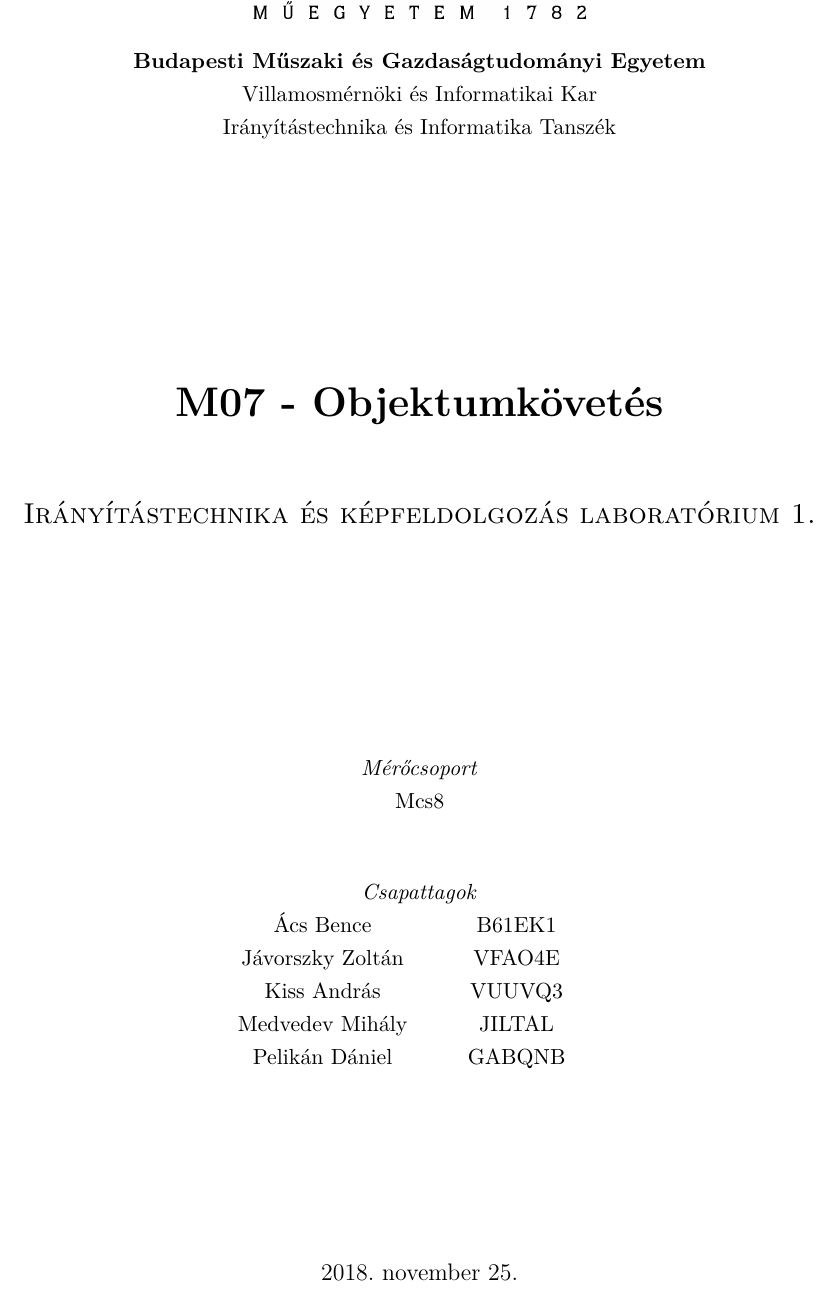
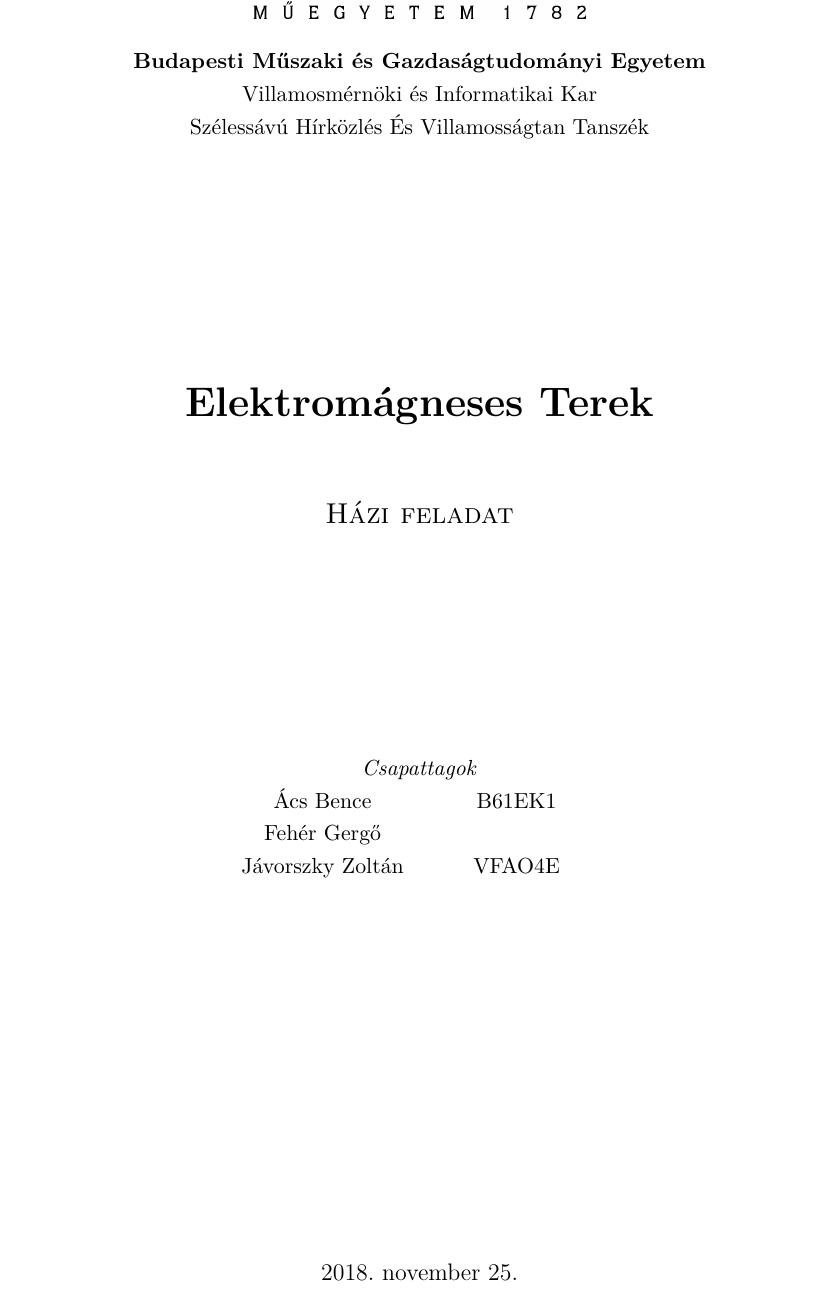
Before and after one commit to NismoR/IK_Labor, a LaTeX document (document.tex, which reads titlepage.tex): part of page 1 of 9, cut so that both start at the same text. Compiled offline with pdfLaTeX.

Commit message:
AB: Init terek

```diff
--- a/document.tex
+++ b/document.tex
@@ -41,18 +41,14 @@
 \newcommand{\vikcsapat}{Mcs8}
 \newcommand{\vikcsapattagI}{Ács Bence}
 \newcommand{\vikcsapattagII}{Jávorszky Zoltán}
-\newcommand{\vikcsapattagIII}{Kiss András}
-\newcommand{\vikcsapattagIV}{Medvedev Mihály}
-\newcommand{\vikcsapattagV}{Pelikán Dániel}
+\newcommand{\vikcsapattagIII}{Fehér Gergő}
 \newcommand{\vikneptunI}{B61EK1}
 \newcommand{\vikneptunII}{VFAO4E}
-\newcommand{\vikneptunIII}{VUUVQ3}
-\newcommand{\vikneptunIV}{JILTAL}
-\newcommand{\vikneptunV}{GABQNB}
-\newcommand{\vikcim}{M07 - Objektumkövetés}
-\newcommand{\viktanszek}{Irányítástechnika és Informatika Tanszék}
+\newcommand{\vikneptunIII}{}
+\newcommand{\vikcim}{Elektromágneses Terek}
+\newcommand{\viktanszek}{Szélessávú Hírközlés És Villamosságtan Tanszék}
 \newcommand{\viklabor}{Irányítástechnika és képfeldolgozás laboratórium 1.}
-\newcommand{\vikdoktipus}{Mérési jegyzőkönyv}
+\newcommand{\vikdoktipus}{Házi feladat}
 %\newcommand{\vikdepartmentr}{Bódis-Szomorú András}
 \definecolor{mygreen}{RGB}{28,172,0} % color values Red, Green, Blue
 \definecolor{mylilas}{RGB}{170,55,241}
--- a/titlepage.tex
+++ b/titlepage.tex
@@ -12,25 +12,21 @@
 \vspace{0.4cm}
 {\huge \bfseries \vikcim}\\[0.8cm]
 \vspace{0.5cm}
-\textsc{\Large \viklabor}\\[4cm]
+\textsc{\Large \vikdoktipus}\\[4cm]
 
-\begin{tabular}{cc}
- \makebox[14cm]{\emph{Mérőcsoport}}\\
- \makebox[7cm]{\vikcsapat}
-\end{tabular}\\[1cm]
+%\begin{tabular}{cc}
+% \makebox[14cm]{\emph{Mérőcsoport}}\\
+% \makebox[7cm]{\vikcsapat}
+%\end{tabular}\\[1cm]
 
 \begin{tabular}{cc}
 	\multicolumn{2}{c}{\emph{Csapattagok}}\\
 	\makebox[3cm]{\vikcsapattagI}&
 	\makebox[3cm]{\vikneptunI}\\
+	\makebox[3cm]{\vikcsapattagIII}&
+	\makebox[3cm]{\vikneptunIII}\\
 	\makebox[3cm]{\vikcsapattagII}&
 	\makebox[3cm]{\vikneptunII}\\
-	\makebox[3cm]{\vikcsapattagIII}&
-	\makebox[3cm]{\vikneptunIII}\\
-	\makebox[3cm]{\vikcsapattagIV}&
-	\makebox[3cm]{\vikneptunIV}\\
-	\makebox[3cm]{\vikcsapattagV}&
-	\makebox[3cm]{\vikneptunV}\\
 \end{tabular}\\[1cm]
 
 %\begin{tabular}{cc}
```
